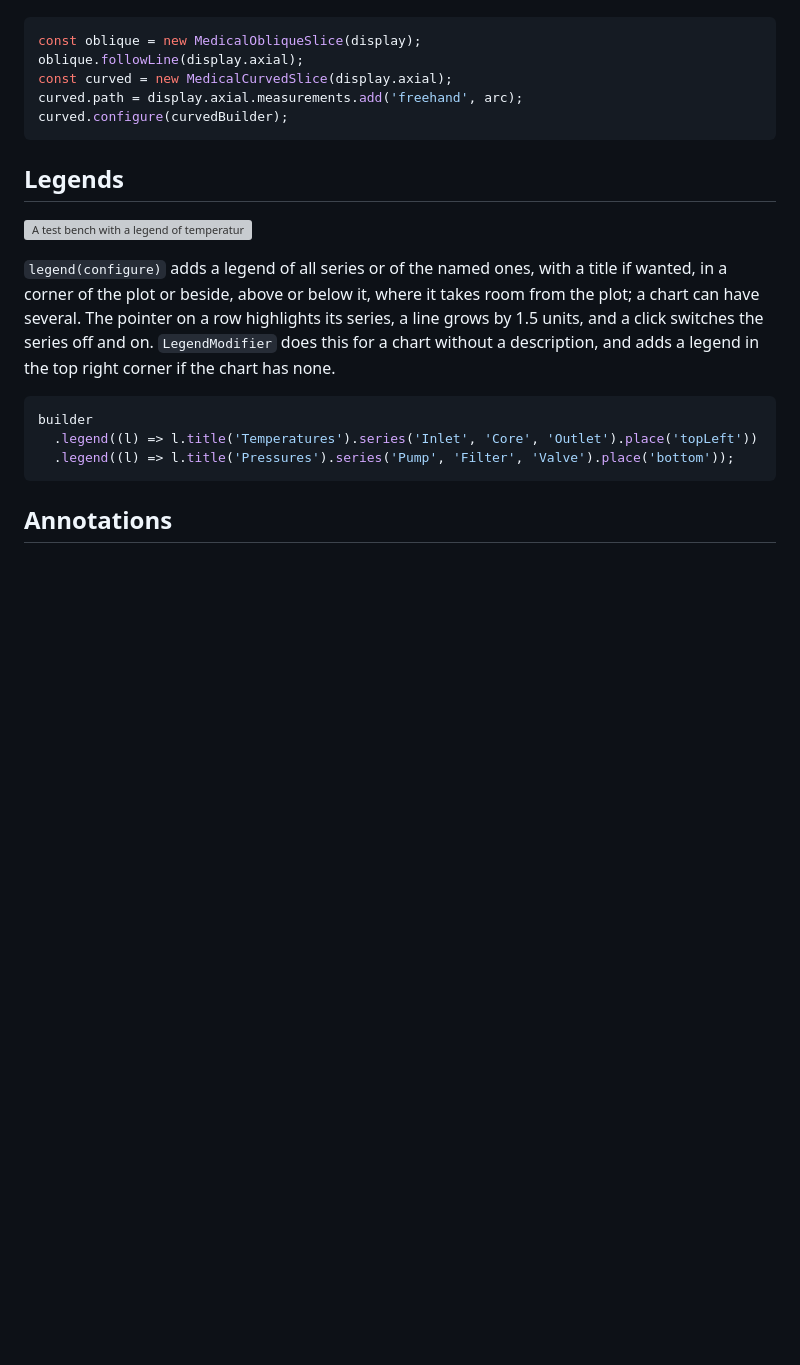
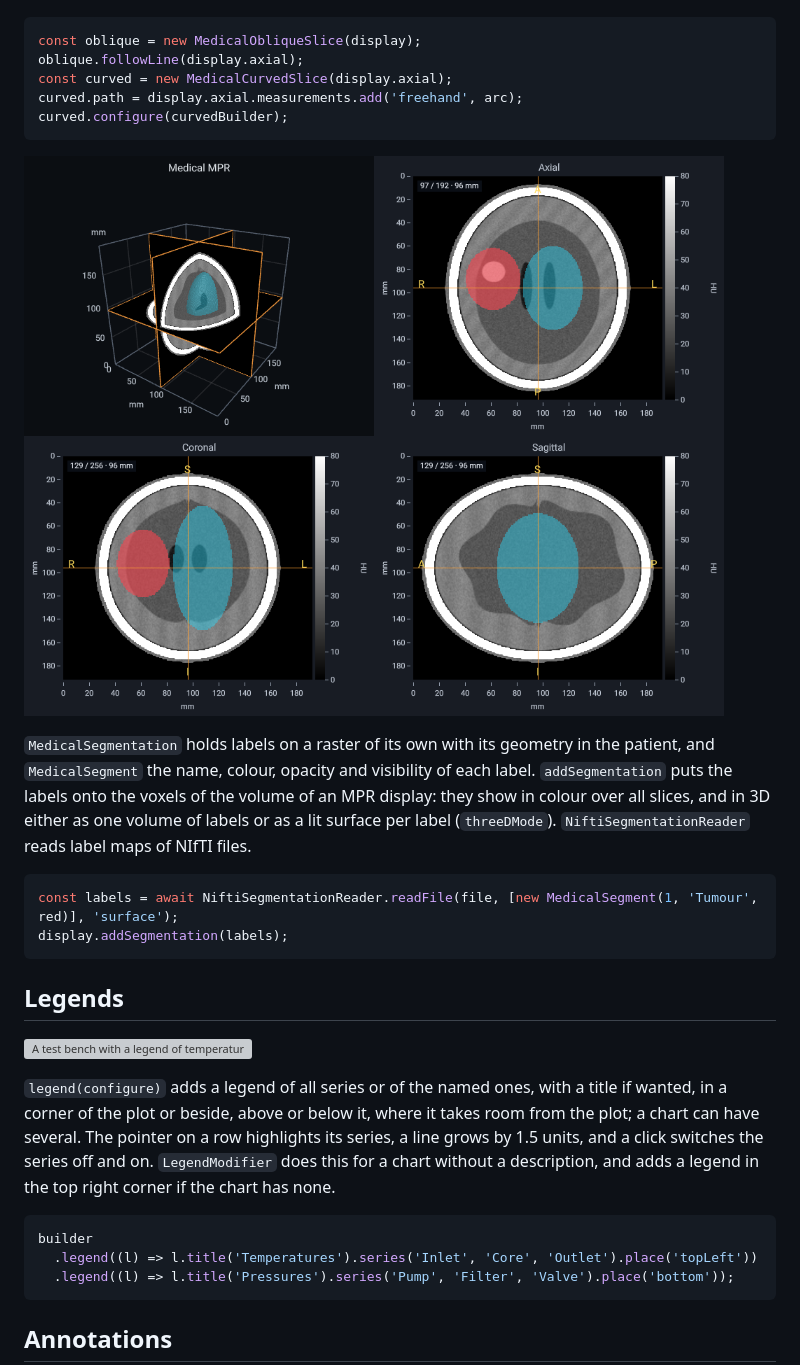
Before and after one commit to MotoNero/tachyon_charts_js, a Markdown page: README.md, the part around the change. Rendered like a GitHub page; pictures changed too: docs/images/medical-segmentation.png (added); blank space fills up the shorter version; grey boxes are pictures that could not be loaded.

Commit message:
Add segmentations of medical volumes over the slices and in 3D

````diff
--- a/README.md
+++ b/README.md
@@ -573,6 +573,18 @@ curved.path = display.axial.measurements.add('freehand', arc);
 curved.configure(curvedBuilder);
 ```
 
+![Two labels of the synthetic head in colour over the three slices and as lit surfaces in 3D](docs/images/medical-segmentation.png)
+
+`MedicalSegmentation` holds labels on a raster of its own with its geometry in the patient, and `MedicalSegment`
+the name, colour, opacity and visibility of each label. `addSegmentation` puts the labels onto the voxels of the volume
+of an MPR display: they show in colour over all slices, and in 3D either as one volume of labels or as a lit surface per
+label (`threeDMode`). `NiftiSegmentationReader` reads label maps of NIfTI files.
+
+```ts
+const labels = await NiftiSegmentationReader.readFile(file, [new MedicalSegment(1, 'Tumour', red)], 'surface');
+display.addSegmentation(labels);
+```
+
 ## Legends
 
 ![A test bench with a legend of temperatures in the plot and a legend of pressures below it](docs/images/legends.png)
````
Also changed, not shown: docs/api/3d.api.md (+9 -2 lines), docs/api/medical.api.md (+46 -0 lines), 9 other files.
